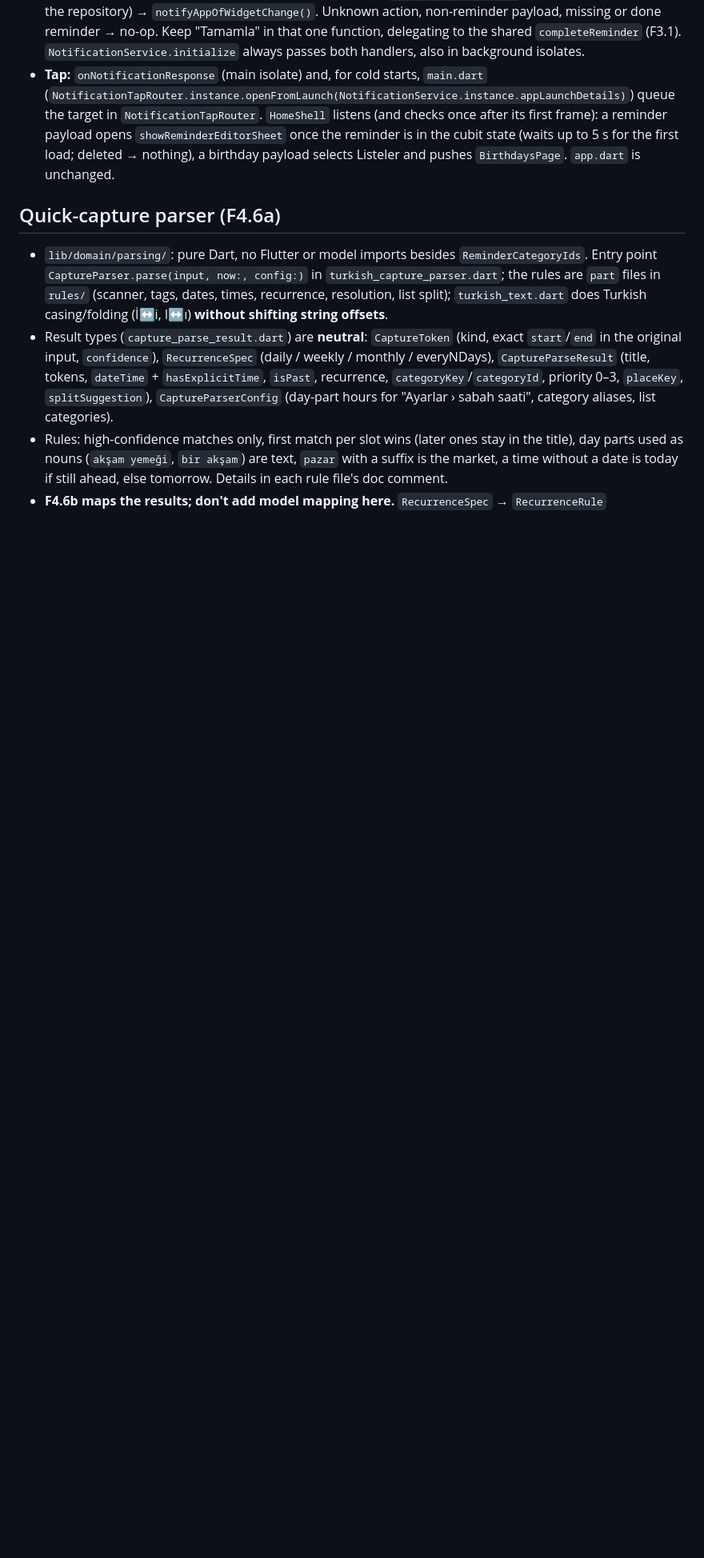
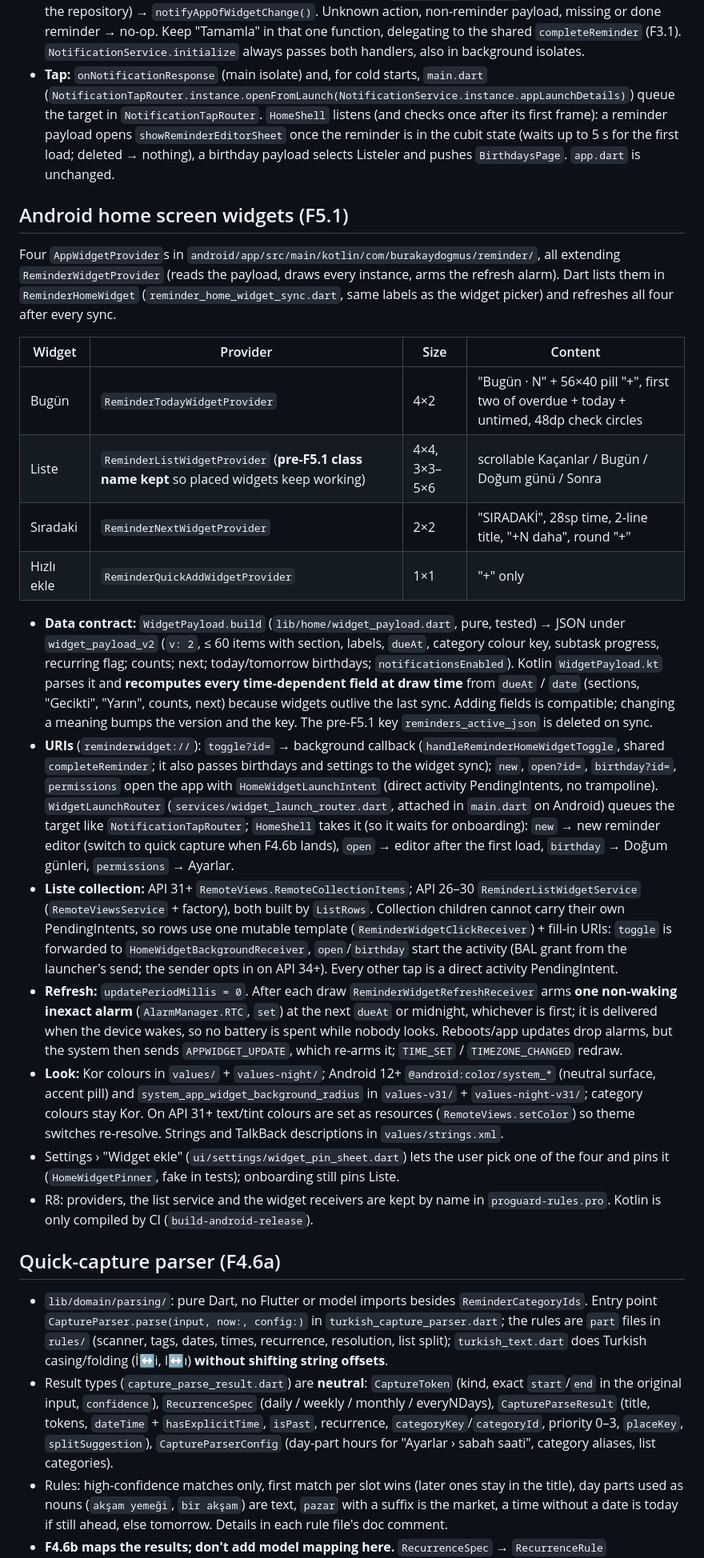
Before and after one commit to burakaydogmus/reminder-android-app, a Markdown page: CLAUDE.md, the part around one of its changes. Shown at 80% size. Rendered like a GitHub page; blank space fills up the shorter version.

Commit message:
docs(widget): F5.1 in ROADMAP, CLAUDE.md widget section and CHANGELOG
Co-Authored-By: Claude Opus 5 <noreply@anthropic.com>

```diff
--- a/CLAUDE.md
+++ b/CLAUDE.md
@@ -471,6 +476,59 @@ does not recognise; keep that cleanup if the sync changes again.
   after its first frame): a reminder payload opens `showReminderEditorSheet` once the
   reminder is in the cubit state (waits up to 5 s for the first load; deleted → nothing),
   a birthday payload selects Listeler and pushes `BirthdaysPage`. `app.dart` is unchanged.
+
+## Android home screen widgets (F5.1)
+
+Four `AppWidgetProvider`s in `android/app/src/main/kotlin/com/burakaydogmus/reminder/`,
+all extending `ReminderWidgetProvider` (reads the payload, draws every instance, arms
+the refresh alarm). Dart lists them in `ReminderHomeWidget` (`reminder_home_widget_sync.dart`,
+same labels as the widget picker) and refreshes all four after every sync.
+
+| Widget | Provider | Size | Content |
+|---|---|---|---|
+| Bugün | `ReminderTodayWidgetProvider` | 4×2 | "Bugün · N" + 56×40 pill "+", first two of overdue + today + untimed, 48dp check circles |
+| Liste | `ReminderListWidgetProvider` (**pre-F5.1 class name kept** so placed widgets keep working) | 4×4, 3×3–5×6 | scrollable Kaçanlar / Bugün / Doğum günü / Sonra |
+| Sıradaki | `ReminderNextWidgetProvider` | 2×2 | "SIRADAKİ", 28sp time, 2-line title, "+N daha", round "+" |
+| Hızlı ekle | `ReminderQuickAddWidgetProvider` | 1×1 | "+" only |
+
+- **Data contract:** `WidgetPayload.build` (`lib/home/widget_payload.dart`, pure, tested)
+  → JSON under `widget_payload_v2` (`v: 2`, ≤ 60 items with section, labels, `dueAt`,
+  category colour key, subtask progress, recurring flag; counts; next; today/tomorrow
+  birthdays; `notificationsEnabled`). Kotlin `WidgetPayload.kt` parses it and **recomputes
+  every time-dependent field at draw time** from `dueAt` / `date` (sections, "Gecikti",
+  "Yarın", counts, next) because widgets outlive the last sync. Adding fields is
+  compatible; changing a meaning bumps the version and the key. The pre-F5.1 key
+  `reminders_active_json` is deleted on sync.
+- **URIs** (`reminderwidget://`): `toggle?id=` → background callback
+  (`handleReminderHomeWidgetToggle`, shared `completeReminder`; it also passes birthdays
+  and settings to the widget sync); `new`, `open?id=`, `birthday?id=`, `permissions`
+  open the app with `HomeWidgetLaunchIntent` (direct activity PendingIntents, no
+  trampoline). `WidgetLaunchRouter` (`services/widget_launch_router.dart`, attached in
+  `main.dart` on Android) queues the target like `NotificationTapRouter`; `HomeShell`
+  takes it (so it waits for onboarding): `new` → new reminder editor (switch to quick
+  capture when F4.6b lands), `open` → editor after the first load, `birthday` →
+  Doğum günleri, `permissions` → Ayarlar.
+- **Liste collection:** API 31+ `RemoteViews.RemoteCollectionItems`; API 26–30
+  `ReminderListWidgetService` (`RemoteViewsService` + factory), both built by `ListRows`.
+  Collection children cannot carry their own PendingIntents, so rows use one mutable
+  template (`ReminderWidgetClickReceiver`) + fill-in URIs: `toggle` is forwarded to
+  `HomeWidgetBackgroundReceiver`, `open`/`birthday` start the activity (BAL grant from the
+  launcher's send; the sender opts in on API 34+). Every other tap is a direct
+  activity PendingIntent.
+- **Refresh:** `updatePeriodMillis = 0`. After each draw `ReminderWidgetRefreshReceiver`
+  arms **one non-waking inexact alarm** (`AlarmManager.RTC`, `set`) at the next `dueAt`
+  or midnight, whichever is first; it is delivered when the device wakes, so no battery
+  is spent while nobody looks. Reboots/app updates drop alarms, but the system then
+  sends `APPWIDGET_UPDATE`, which re-arms it; `TIME_SET` / `TIMEZONE_CHANGED` redraw.
+- **Look:** Kor colours in `values/` + `values-night/`; Android 12+ `@android:color/system_*`
+  (neutral surface, accent pill) and `system_app_widget_background_radius` in
+  `values-v31/` + `values-night-v31/`; category colours stay Kor. On API 31+ text/tint
+  colours are set as resources (`RemoteViews.setColor`) so theme switches re-resolve.
+  Strings and TalkBack descriptions in `values/strings.xml`.
+- Settings › "Widget ekle" (`ui/settings/widget_pin_sheet.dart`) lets the user pick one
+  of the four and pins it (`HomeWidgetPinner`, fake in tests); onboarding still pins Liste.
+- R8: providers, the list service and the widget receivers are kept by name in
+  `proguard-rules.pro`. Kotlin is only compiled by CI (`build-android-release`).
 
 ## Quick-capture parser (F4.6a)
 
```
Also changed, not shown: other parts of CLAUDE.md (+9 -3 lines), CHANGELOG.md (+10 -0 lines), ROADMAP.md (+1 -1 lines).
